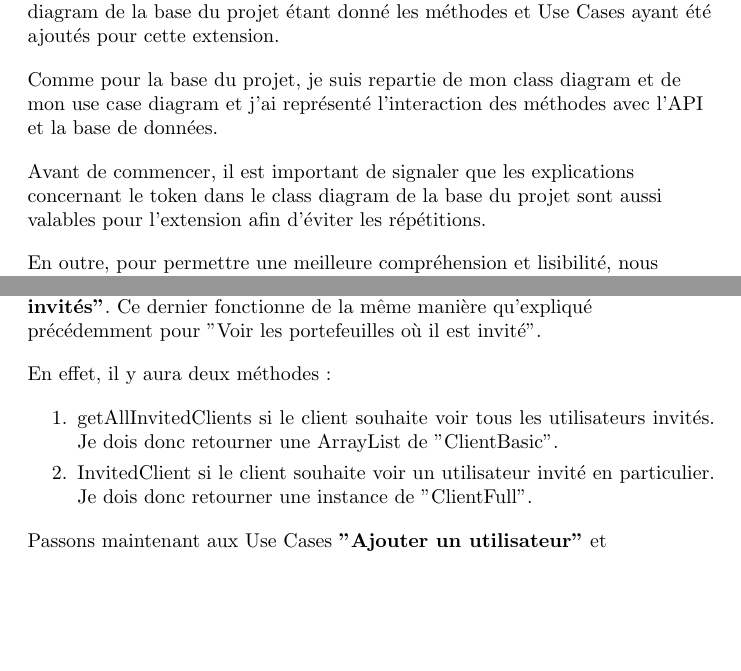
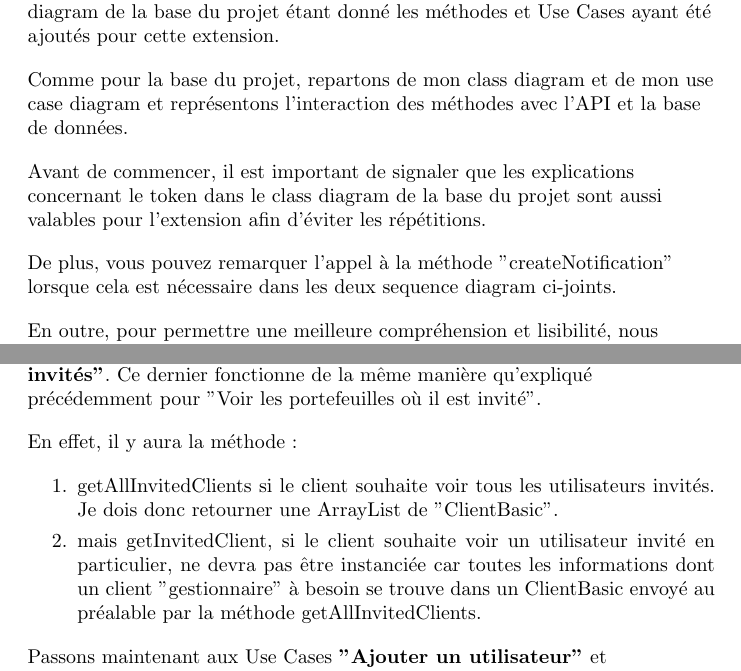
Before and after one commit to EliotBD03/Projet-Gl-, a LaTeX document (rapport/main.tex, which reads rapport/Extension-claire/Sequence-claire/sequence-claire.tex): two parts of pages 77 and 80 of 102, joined at a grey line, cut so that both start at the same text, the shorter picture padded with empty space. Compiled offline with pdfLaTeX.

Commit message:
Extension Claire update

```diff
--- a/rapport/Extension-claire/Sequence-claire/sequence-claire.tex
+++ b/rapport/Extension-claire/Sequence-claire/sequence-claire.tex
@@ -6,11 +6,15 @@ Tout d'abord, il était important de revenir sur la partie client du sequence di
 \end{flushleft}
 
 \begin{flushleft}
-Comme pour la base du projet, je suis repartie de mon class diagram et de mon use case diagram et j'ai représenté l'interaction des méthodes avec l'API et la base de données.
+Comme pour la base du projet, repartons de mon class diagram et de mon use case diagram et représentons l'interaction des méthodes avec l'API et la base de données.
 \end{flushleft}
 
 \begin{flushleft}
 Avant de commencer, il est important de signaler que les explications concernant le token dans le class diagram de la base du projet sont aussi valables pour l'extension afin d'éviter les répétitions.
+\end{flushleft}
+
+\begin{flushleft}
+De plus, vous pouvez remarquer l'appel à la méthode "createNotification" lorsque cela est nécessaire dans les deux sequence diagram ci-joints.
 \end{flushleft}
 
 \begin{flushleft}
@@ -60,11 +64,11 @@ Il est important de remarquer que pour quitter un portefeuille où il est invit
 Le deuxième ajout est en partant de l'Use case \textbf{"Voir les utilisateurs invités"}. Ce dernier fonctionne de la même manière qu'expliqué précédemment pour "Voir les portefeuilles où il est invité".
 \end{flushleft}
 \begin{flushleft}
-En effet, il y aura deux méthodes :
+En effet, il y aura la méthode :
 \end{flushleft}
 \begin{enumerate}
 \item getAllInvitedClients si le client souhaite voir tous les utilisateurs invités. Je dois donc retourner une ArrayList de "ClientBasic".
-\item InvitedClient si le client souhaite voir un utilisateur invité en particulier. Je dois donc retourner une instance de "ClientFull".
+\item mais getInvitedClient, si le client souhaite voir un utilisateur invité en particulier, ne devra pas être instanciée car toutes les informations dont un client "gestionnaire" à besoin se trouve dans un ClientBasic envoyé au préalable par la méthode getAllInvitedClients.
 \end{enumerate}
 
 \begin{flushleft}
```
Also changed, not shown: rapport/Extension-claire/API-claire/api-claire.tex (+2 -2 lines), rapport/Extension-claire/Class-claire/class-claire.tex (+1 -1 lines), rapport/Extension-claire/Interface-claire/interface-claire.tex (+1 -1 lines), rapport/Extension-claire/Overview-claire/overview-claire.tex (+1 -0 lines), rapport/Extension-claire/API-claire/img/API-claire.png, rapport/Extension-claire/Class-claire/img/class.png, rapport/Extension-claire/Interface-claire/img/MonInterface.pdf (deleted), rapport/Extension-claire/Interface-claire/img/MonInterface.png (added), rapport/Extension-claire/Overview-claire/img/overview.png, rapport/Extension-claire/Sequence-claire/img/seqOuInvité.png, rapport/Extension-claire/Sequence-claire/img/seqUtilisateursInvités.png, rapport/Extension-claire/Usecase-claire/img/usecase.png, rapport/Extension-claire/Sequence-claire/sequence-claire.tex (2 more changed lines), 10 other files.
